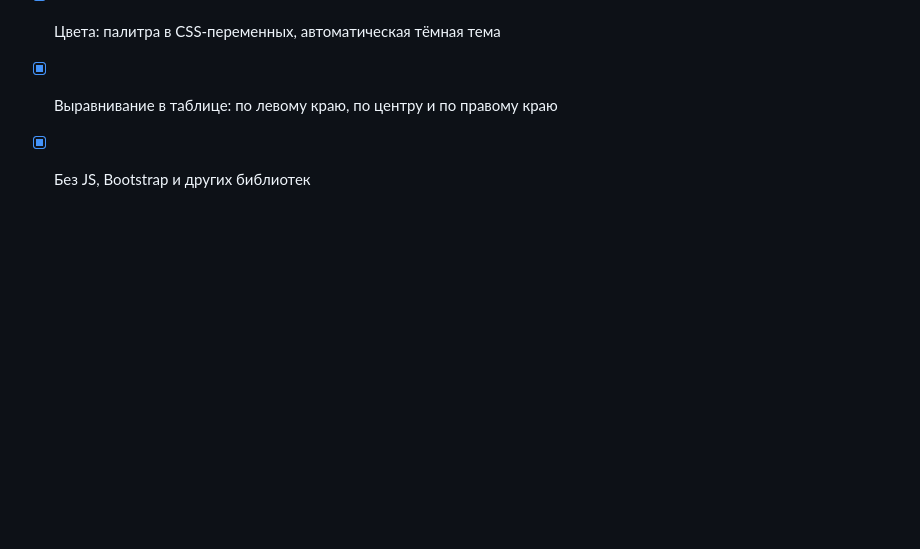
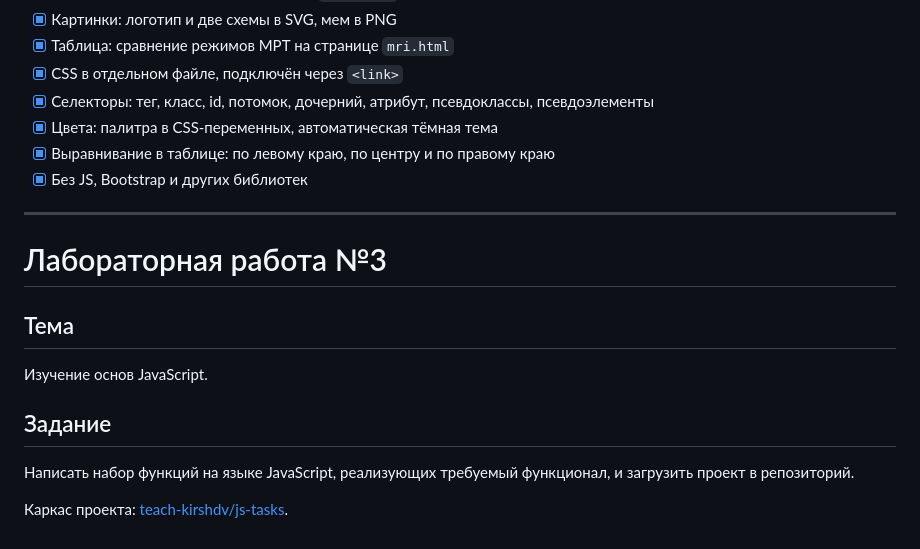
Before and after one commit to VAZ0N4ik/web6402-zaitsev_va, a Markdown page: README.md, the part around the change. Rendered like a GitHub page; blank space fills up the shorter version.

Commit message:
docs(lab3): added lab3 description to ReadMe

```diff
--- a/README.md
+++ b/README.md
@@ -49,3 +49,14 @@
 - [x] Цвета: палитра в CSS-переменных, автоматическая тёмная тема
 - [x] Выравнивание в таблице: по левому краю, по центру и по правому краю
 - [x] Без JS, Bootstrap и других библиотек
+
+---
+
+# Лабораторная работа №3
+## Тема
+Изучение основ JavaScript.
+
+## Задание
+Написать набор функций на языке JavaScript, реализующих требуемый функционал, и загрузить проект в репозиторий.
+
+Каркас проекта: [teach-kirshdv/js-tasks](https://github.com/teach-kirshdv/js-tasks).
```
